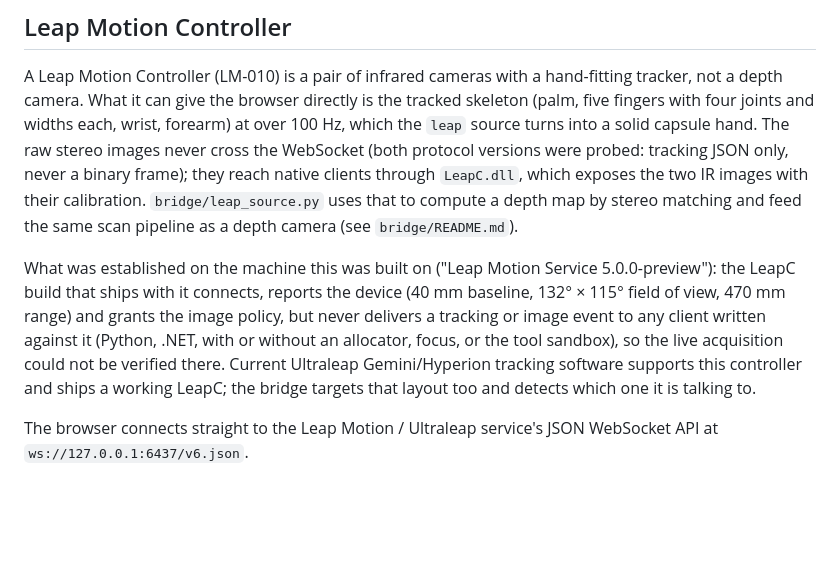
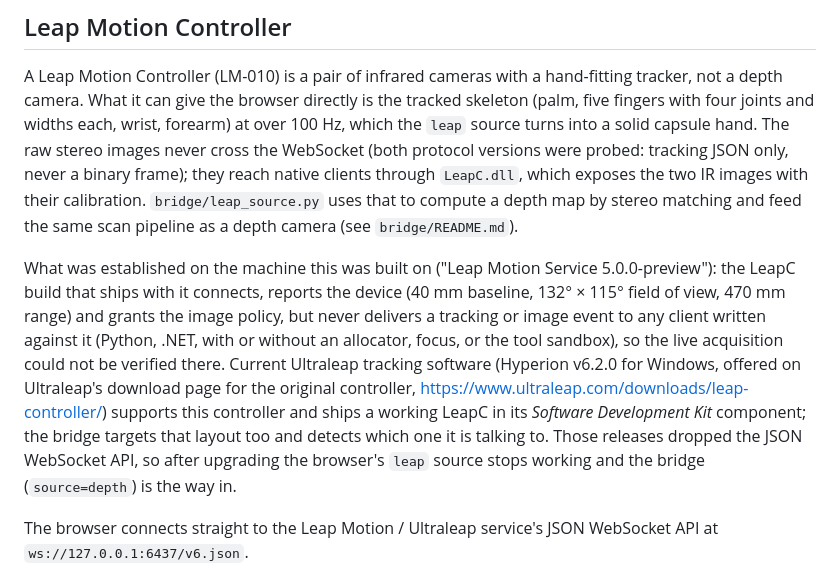
Before and after one commit to rtavasso/livemixer, a Markdown page: docs/SIMULATIONS.md, the part around the change. Rendered like a GitHub page; blank space fills up the shorter version.

```diff
--- a/docs/SIMULATIONS.md
+++ b/docs/SIMULATIONS.md
@@ -88,7 +88,7 @@ Keep the physical box proportional to the volume so a solid hand keeps its shape
 
 A Leap Motion Controller (LM-010) is a pair of infrared cameras with a hand-fitting tracker, not a depth camera. What it can give the browser directly is the tracked skeleton (palm, five fingers with four joints and widths each, wrist, forearm) at over 100 Hz, which the `leap` source turns into a solid capsule hand. The raw stereo images never cross the WebSocket (both protocol versions were probed: tracking JSON only, never a binary frame); they reach native clients through `LeapC.dll`, which exposes the two IR images with their calibration. `bridge/leap_source.py` uses that to compute a depth map by stereo matching and feed the same scan pipeline as a depth camera (see `bridge/README.md`).
 
-What was established on the machine this was built on ("Leap Motion Service 5.0.0-preview"): the LeapC build that ships with it connects, reports the device (40 mm baseline, 132° × 115° field of view, 470 mm range) and grants the image policy, but never delivers a tracking or image event to any client written against it (Python, .NET, with or without an allocator, focus, or the tool sandbox), so the live acquisition could not be verified there. Current Ultraleap Gemini/Hyperion tracking software supports this controller and ships a working LeapC; the bridge targets that layout too and detects which one it is talking to.
+What was established on the machine this was built on ("Leap Motion Service 5.0.0-preview"): the LeapC build that ships with it connects, reports the device (40 mm baseline, 132° × 115° field of view, 470 mm range) and grants the image policy, but never delivers a tracking or image event to any client written against it (Python, .NET, with or without an allocator, focus, or the tool sandbox), so the live acquisition could not be verified there. Current Ultraleap tracking software (Hyperion v6.2.0 for Windows, offered on Ultraleap's download page for the original controller, <https://www.ultraleap.com/downloads/leap-controller/>) supports this controller and ships a working LeapC in its *Software Development Kit* component; the bridge targets that layout too and detects which one it is talking to. Those releases dropped the JSON WebSocket API, so after upgrading the browser's `leap` source stops working and the bridge (`source=depth`) is the way in.
 
 The browser connects straight to the Leap Motion / Ultraleap service's JSON WebSocket API at `ws://127.0.0.1:6437/v6.json`.
 
```
Also changed, not shown: bridge/README.md (+1 -1 lines).
